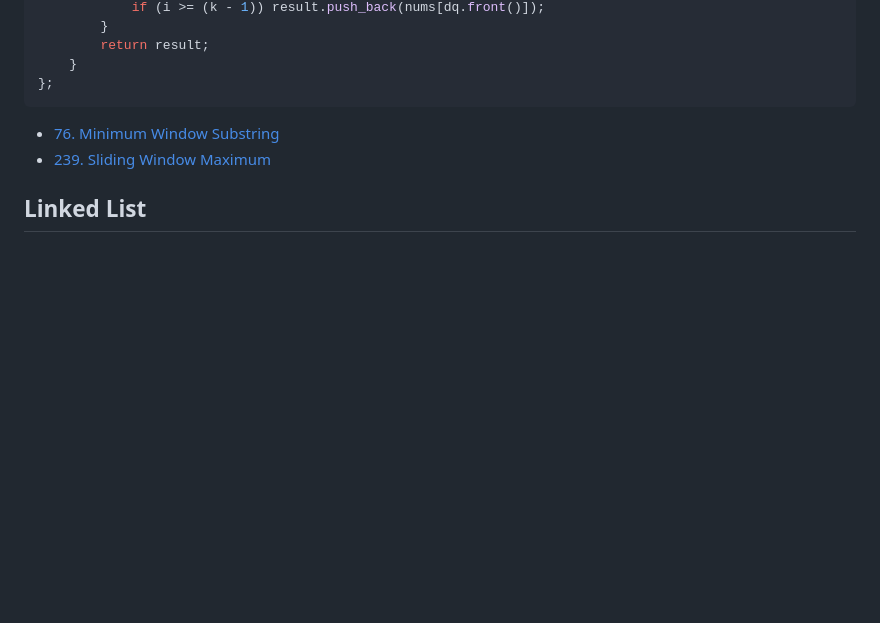
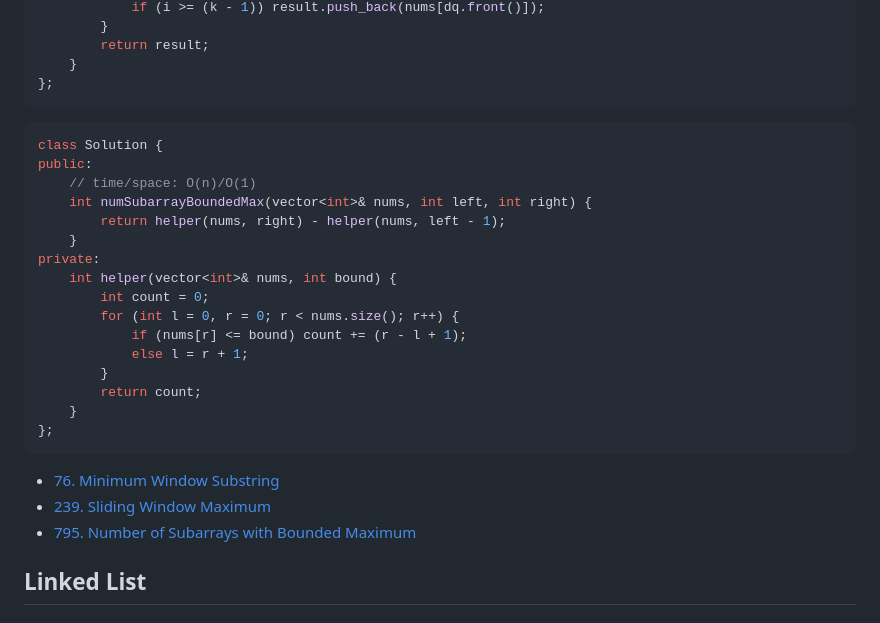
Before and after one commit to yao-jason/cpp-leetcode-templates, a Markdown page: README.md, the part around the change. Rendered like a GitHub page; blank space fills up the shorter version.

Commit message:
Update `Sliding Window`

````diff
--- a/README.md
+++ b/README.md
@@ -183,8 +183,28 @@ public:
 };
 ```
 
+```cpp
+class Solution {
+public:
+    // time/space: O(n)/O(1)
+    int numSubarrayBoundedMax(vector<int>& nums, int left, int right) {
+        return helper(nums, right) - helper(nums, left - 1);
+    }
+private:
+    int helper(vector<int>& nums, int bound) {
+        int count = 0;
+        for (int l = 0, r = 0; r < nums.size(); r++) {
+            if (nums[r] <= bound) count += (r - l + 1);
+            else l = r + 1;
+        }
+        return count;
+    }
+};
+```
+
 * [76. Minimum Window Substring](https://leetcode.com/problems/minimum-window-substring/description/)
 * [239. Sliding Window Maximum](https://leetcode.com/problems/sliding-window-maximum/description/)
+* [795. Number of Subarrays with Bounded Maximum](https://leetcode.com/problems/number-of-subarrays-with-bounded-maximum/description/)
 
 ## Linked List
 
````
